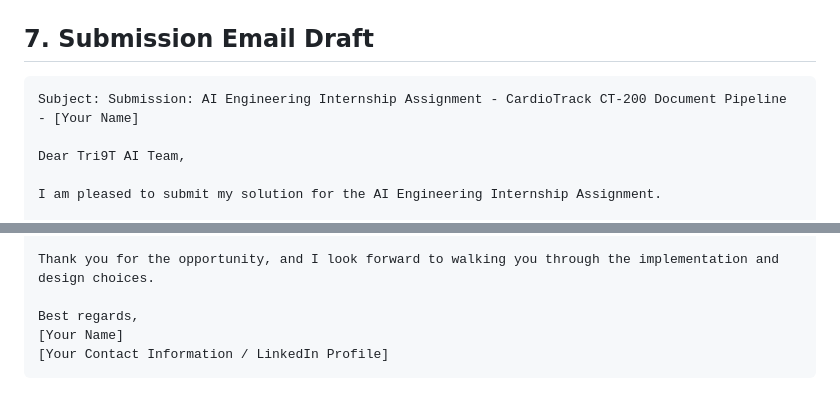
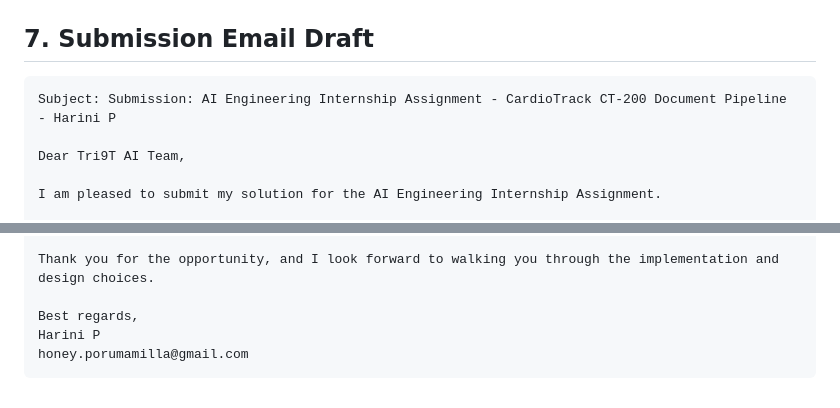
Before and after one commit to harini-p179/cardiotrack-ct200-pipeline, a Markdown page: approach_document.md, 2 parts joined by grey strips. GitHub-like rendering.

Commit message:
Doc: Personalize submission email in approach document

````diff
--- a/approach_document.md
+++ b/approach_document.md
@@ -121,7 +121,7 @@ If test cases are requested for the same selection twice:
 ## 7. Submission Email Draft
 
 ```text
-Subject: Submission: AI Engineering Internship Assignment - CardioTrack CT-200 Document Pipeline - [Your Name]
+Subject: Submission: AI Engineering Internship Assignment - CardioTrack CT-200 Document Pipeline - Harini P
 
 Dear Tri9T AI Team,
 
@@ -141,6 +141,6 @@ Key Highlights:
 Thank you for the opportunity, and I look forward to walking you through the implementation and design choices.
 
 Best regards,
-[Your Name]
-[Your Contact Information / LinkedIn Profile]
+Harini P
+honey.porumamilla@gmail.com
 ```
````
